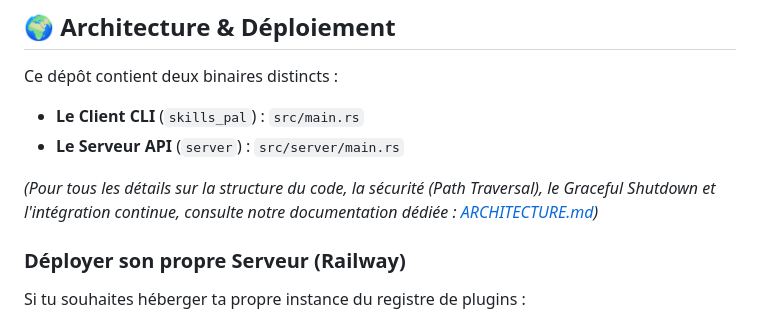
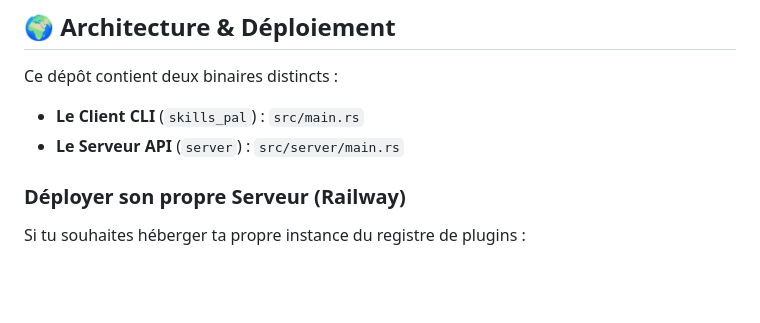
Before and after one commit to Julien-Bui/skills_pal, a Markdown page: README.md, the part around the change. Rendered like a GitHub page; blank space fills up the shorter version.

Commit message:
upd: maj du README 11/07

```diff
--- a/README.md
+++ b/README.md
@@ -125,7 +125,6 @@ Ce dépôt contient deux binaires distincts :
 - **Le Client CLI** (`skills_pal`) : `src/main.rs`
 - **Le Serveur API** (`server`) : `src/server/main.rs`
 
-*(Pour tous les détails sur la structure du code, la sécurité (Path Traversal), le Graceful Shutdown et l'intégration continue, consulte notre documentation dédiée : [ARCHITECTURE.md](ARCHITECTURE.md))*
 
 ### Déployer son propre Serveur (Railway)
 
```
